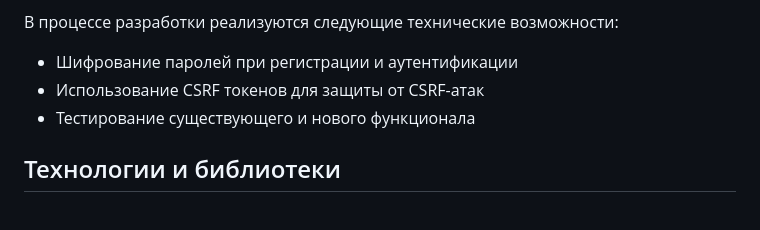
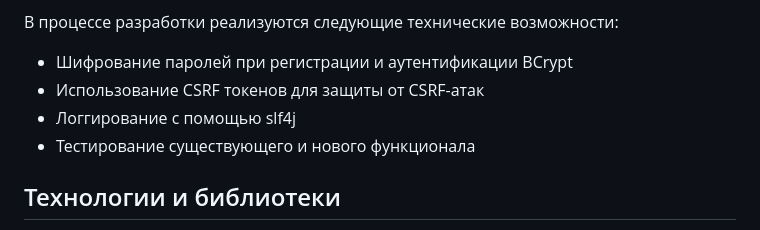
Before and after one commit to serdyukov-ip/CardWatcher, a Markdown page: README.md, the part around the change. GitHub-like rendering.

```diff
--- a/README.md
+++ b/README.md
@@ -22,8 +22,9 @@ CardWatcher - это веб-приложение, которое позволя
 - Назначение цвета для карты
 
 В процессе разработки реализуются следующие технические возможности:
-- Шифрование паролей при регистрации и аутентификации
+- Шифрование паролей при регистрации и аутентификации BCrypt
 - Использование CSRF токенов для защиты от CSRF-атак
+- Логгирование с помощью slf4j
 - Тестирование существующего и нового функционала
 
 ## Технологии и библиотеки
```
